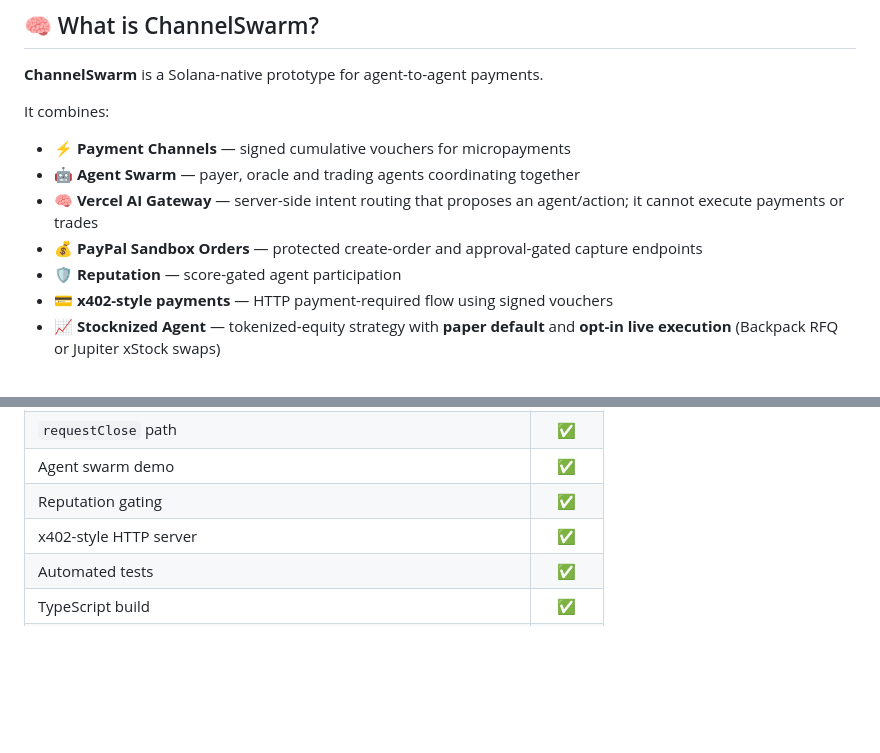
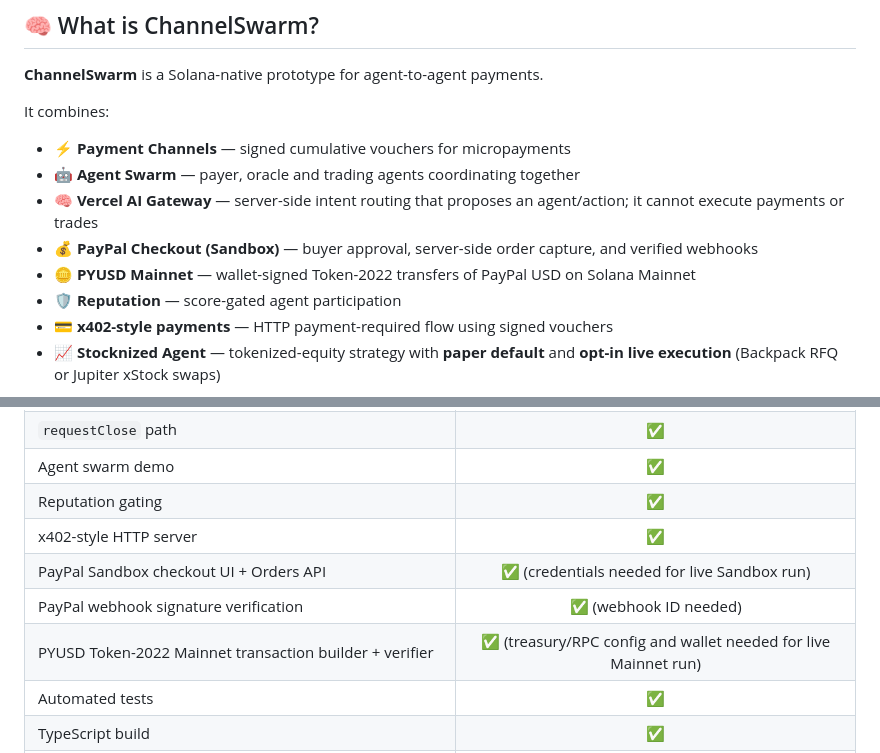
Before and after one commit to wadezigh96/Channel_Swarm, a Markdown page: README.md, 2 parts joined by grey strips. Drawn GitHub-style; blank space fills up the shorter version.

```diff
--- a/README.md
+++ b/README.md
@@ -26,7 +26,8 @@ It combines:
 - ⚡ **Payment Channels** — signed cumulative vouchers for micropayments
 - 🤖 **Agent Swarm** — payer, oracle and trading agents coordinating together
 - 🧠 **Vercel AI Gateway** — server-side intent routing that proposes an agent/action; it cannot execute payments or trades
-- 💰 **PayPal Sandbox Orders** — protected create-order and approval-gated capture endpoints
+- 💰 **PayPal Checkout (Sandbox)** — buyer approval, server-side order capture, and verified webhooks
+- 🪙 **PYUSD Mainnet** — wallet-signed Token-2022 transfers of PayPal USD on Solana Mainnet
 - 🛡️ **Reputation** — score-gated agent participation
 - 💳 **x402-style payments** — HTTP payment-required flow using signed vouchers
 - 📈 **Stocknized Agent** — tokenized-equity strategy with **paper default** and **opt-in live execution** (Backpack RFQ or Jupiter xStock swaps)
@@ -190,6 +208,9 @@ EXECUTION_MODE=jupiter USDC_MINT=... XSTOCK_AAPL_MINT=... npm run demo:equity
 | Agent swarm demo | ✅ |
 | Reputation gating | ✅ |
 | x402-style HTTP server | ✅ |
+| PayPal Sandbox checkout UI + Orders API | ✅ (credentials needed for live Sandbox run) |
+| PayPal webhook signature verification | ✅ (webhook ID needed) |
+| PYUSD Token-2022 Mainnet transaction builder + verifier | ✅ (treasury/RPC config and wallet needed for live Mainnet run) |
 | Automated tests | ✅ |
 | TypeScript build | ✅ |
 | Tokenized-equity execution path (paper / backpack / jupiter + proofs) | ✅ |
```
Also changed, not shown: other parts of README.md (+26 -9 lines).
